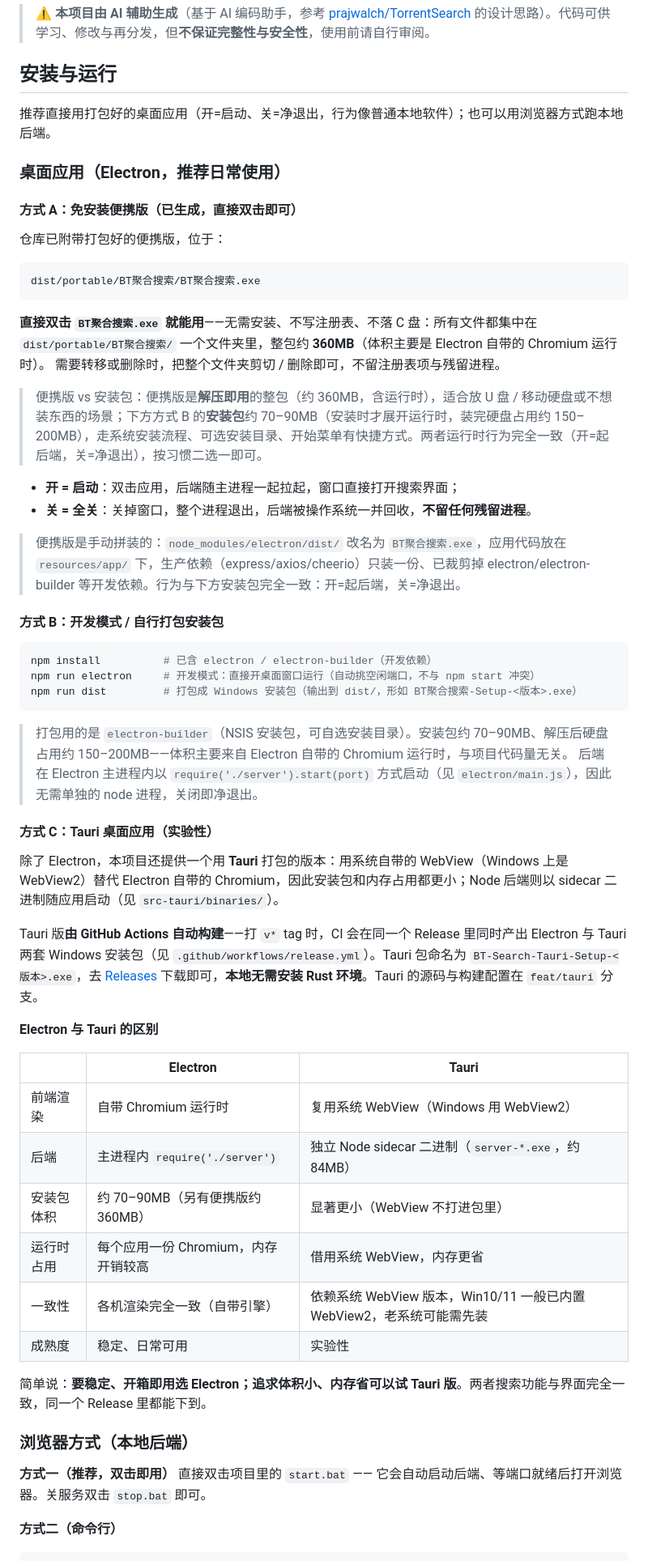
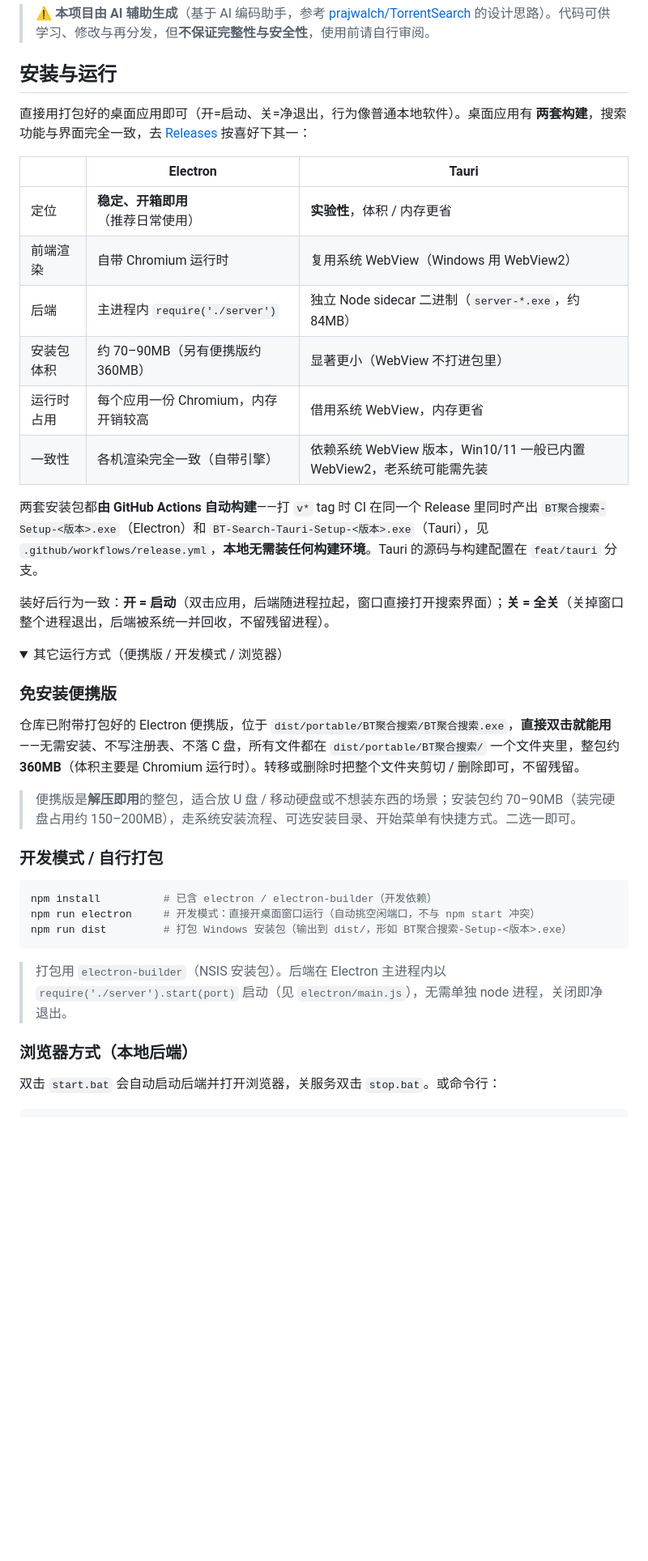
Before and after one commit to NoNameLeGo/torrent-search-app, a Markdown page: README.md, the part around one of its changes. Shown at 81% size. GitHub-like rendering; folded sections open; blank space fills up the shorter version.

Commit message:
docs: README 安装部分前置桌面双版本对比，细节收进折叠块
Co-Authored-By: Claude Opus 4.8 (1M context) <noreply@anthropic.com>

````diff
--- a/README.md
+++ b/README.md
@@ -8,63 +8,42 @@
 
 ## 安装与运行
 
-推荐直接用打包好的桌面应用（开=启动、关=净退出，行为像普通本地软件）；也可以用浏览器方式跑本地后端。
-
-### 桌面应用（Electron，推荐日常使用）
-
-#### 方式 A：免安装便携版（已生成，直接双击即可）
-
-仓库已附带打包好的便携版，位于：
-
-```
-dist/portable/BT聚合搜索/BT聚合搜索.exe
-```
-
-**直接双击 `BT聚合搜索.exe` 就能用**——无需安装、不写注册表、不落 C 盘：所有文件都集中在 `dist/portable/BT聚合搜索/` 一个文件夹里，整包约 **360MB**（体积主要是 Electron 自带的 Chromium 运行时）。
-需要转移或删除时，把整个文件夹剪切 / 删除即可，不留注册表项与残留进程。
-
-> 便携版 vs 安装包：便携版是**解压即用**的整包（约 360MB，含运行时），适合放 U 盘 / 移动硬盘或不想装东西的场景；下方方式 B 的**安装包**约 70–90MB（安装时才展开运行时，装完硬盘占用约 150–200MB），走系统安装流程、可选安装目录、开始菜单有快捷方式。两者运行时行为完全一致（开=起后端，关=净退出），按习惯二选一即可。
-
-- **开 = 启动**：双击应用，后端随主进程一起拉起，窗口直接打开搜索界面；
-- **关 = 全关**：关掉窗口，整个进程退出，后端被操作系统一并回收，**不留任何残留进程**。
-
-> 便携版是手动拼装的：`node_modules/electron/dist/` 改名为 `BT聚合搜索.exe`，应用代码放在 `resources/app/` 下，生产依赖（express/axios/cheerio）只装一份、已裁剪掉 electron/electron-builder 等开发依赖。行为与下方安装包完全一致：开=起后端，关=净退出。
-
-#### 方式 B：开发模式 / 自行打包安装包
-
-```bash
-npm install          # 已含 electron / electron-builder（开发依赖）
-npm run electron     # 开发模式：直接开桌面窗口运行（自动挑空闲端口，不与 npm start 冲突）
-npm run dist         # 打包成 Windows 安装包（输出到 dist/，形如 BT聚合搜索-Setup-<版本>.exe）
-```
-
-> 打包用的是 `electron-builder`（NSIS 安装包，可自选安装目录）。安装包约 70–90MB、解压后硬盘占用约 150–200MB——体积主要来自 Electron 自带的 Chromium 运行时，与项目代码量无关。
-> 后端在 Electron 主进程内以 `require('./server').start(port)` 方式启动（见 `electron/main.js`），因此无需单独的 node 进程，关闭即净退出。
-
-#### 方式 C：Tauri 桌面应用（实验性）
-
-除了 Electron，本项目还提供一个用 **Tauri** 打包的版本：用系统自带的 WebView（Windows 上是 WebView2）替代 Electron 自带的 Chromium，因此安装包和内存占用都更小；Node 后端则以 sidecar 二进制随应用启动（见 `src-tauri/binaries/`）。
-
-Tauri 版**由 GitHub Actions 自动构建**——打 `v*` tag 时，CI 会在同一个 Release 里同时产出 Electron 与 Tauri 两套 Windows 安装包（见 `.github/workflows/release.yml`）。Tauri 包命名为 `BT-Search-Tauri-Setup-<版本>.exe`，去 [Releases](https://github.com/NoNameLeGo/torrent-search-app/releases) 下载即可，**本地无需安装 Rust 环境**。Tauri 的源码与构建配置在 `feat/tauri` 分支。
-
-**Electron 与 Tauri 的区别**
+直接用打包好的桌面应用即可（开=启动、关=净退出，行为像普通本地软件）。桌面应用有 **两套构建**，搜索功能与界面完全一致，去 [Releases](https://github.com/NoNameLeGo/torrent-search-app/releases) 按喜好下其一：
 
 | | Electron | Tauri |
 |---|---|---|
+| 定位 | **稳定、开箱即用**（推荐日常使用） | **实验性**，体积 / 内存更省 |
 | 前端渲染 | 自带 Chromium 运行时 | 复用系统 WebView（Windows 用 WebView2） |
 | 后端 | 主进程内 `require('./server')` | 独立 Node sidecar 二进制（`server-*.exe`，约 84MB） |
 | 安装包体积 | 约 70–90MB（另有便携版约 360MB） | 显著更小（WebView 不打进包里） |
 | 运行时占用 | 每个应用一份 Chromium，内存开销较高 | 借用系统 WebView，内存更省 |
 | 一致性 | 各机渲染完全一致（自带引擎） | 依赖系统 WebView 版本，Win10/11 一般已内置 WebView2，老系统可能需先装 |
-| 成熟度 | 稳定、日常可用 | 实验性 |
 
-简单说：**要稳定、开箱即用选 Electron；追求体积小、内存省可以试 Tauri 版**。两者搜索功能与界面完全一致，同一个 Release 里都能下到。
+两套安装包都**由 GitHub Actions 自动构建**——打 `v*` tag 时 CI 在同一个 Release 里同时产出 `BT聚合搜索-Setup-<版本>.exe`（Electron）和 `BT-Search-Tauri-Setup-<版本>.exe`（Tauri），见 `.github/workflows/release.yml`，**本地无需装任何构建环境**。Tauri 的源码与构建配置在 `feat/tauri` 分支。
+
+装好后行为一致：**开 = 启动**（双击应用，后端随进程拉起，窗口直接打开搜索界面）；**关 = 全关**（关掉窗口整个进程退出，后端被系统一并回收，不留残留进程）。
+
+<details>
+<summary>其它运行方式（便携版 / 开发模式 / 浏览器）</summary>
+
+### 免安装便携版
+
+仓库已附带打包好的 Electron 便携版，位于 `dist/portable/BT聚合搜索/BT聚合搜索.exe`，**直接双击就能用**——无需安装、不写注册表、不落 C 盘，所有文件都在 `dist/portable/BT聚合搜索/` 一个文件夹里，整包约 **360MB**（体积主要是 Chromium 运行时）。转移或删除时把整个文件夹剪切 / 删除即可，不留残留。
+
+> 便携版是**解压即用**的整包，适合放 U 盘 / 移动硬盘或不想装东西的场景；安装包约 70–90MB（装完硬盘占用约 150–200MB），走系统安装流程、可选安装目录、开始菜单有快捷方式。二选一即可。
+
+### 开发模式 / 自行打包
+
+```bash
+npm install          # 已含 electron / electron-builder（开发依赖）
+npm run electron     # 开发模式：直接开桌面窗口运行（自动挑空闲端口，不与 npm start 冲突）
+npm run dist         # 打包 Windows 安装包（输出到 dist/，形如 BT聚合搜索-Setup-<版本>.exe）
+```
+
+> 打包用 `electron-builder`（NSIS 安装包）。后端在 Electron 主进程内以 `require('./server').start(port)` 启动（见 `electron/main.js`），无需单独 node 进程，关闭即净退出。
 
 ### 浏览器方式（本地后端）
 
-**方式一（推荐，双击即用）**
-直接双击项目里的 `start.bat` —— 它会自动启动后端、等端口就绪后打开浏览器。关服务双击 `stop.bat` 即可。
-
-**方式二（命令行）**
+双击 `start.bat` 会自动启动后端并打开浏览器，关服务双击 `stop.bat`。或命令行：
 
 ```bash
````
Also changed, not shown: other parts of README.md (+5 -5 lines).
